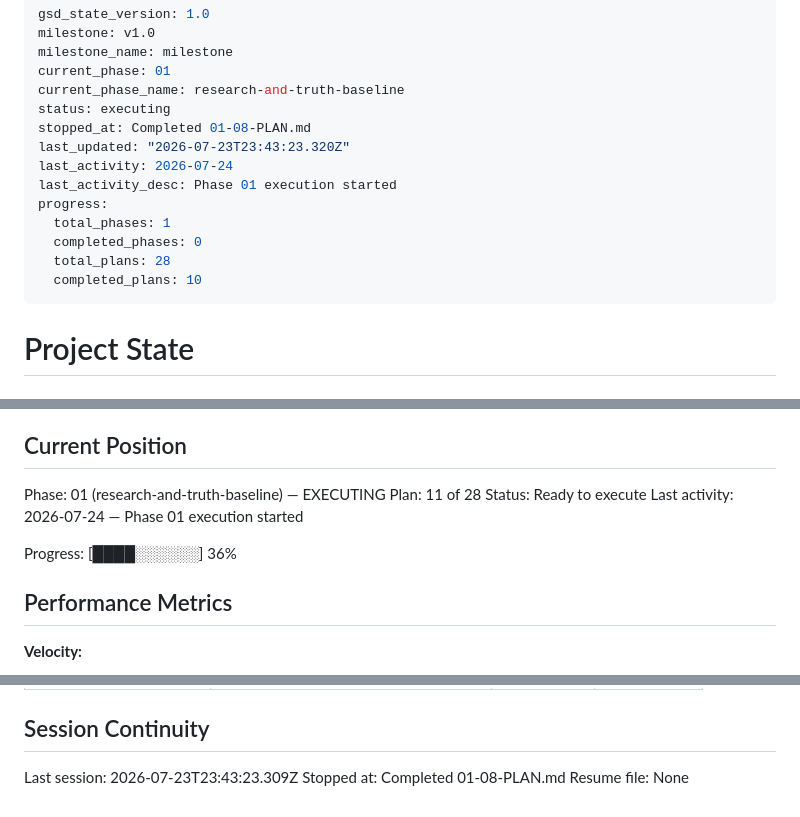
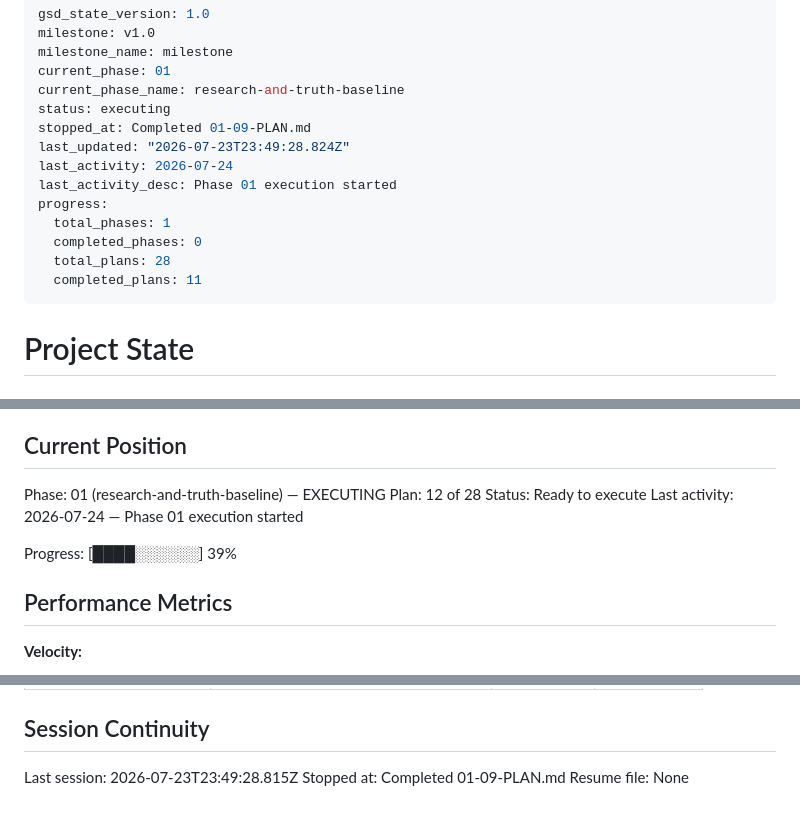
Before and after one commit to jodobear/learn-napplets, a Markdown page: .planning/STATE.md, 3 parts joined by grey strips. Rendered like a GitHub page.

Commit message:
docs(01-09): complete isolated workspace comparison plan

```diff
--- a/.planning/STATE.md
+++ b/.planning/STATE.md
@@ -5,15 +5,15 @@ milestone_name: milestone
 current_phase: 01
 current_phase_name: research-and-truth-baseline
 status: executing
-stopped_at: Completed 01-08-PLAN.md
-last_updated: "2026-07-23T23:43:23.320Z"
+stopped_at: Completed 01-09-PLAN.md
+last_updated: "2026-07-23T23:49:28.824Z"
 last_activity: 2026-07-24
 last_activity_desc: Phase 01 execution started
 progress:
   total_phases: 1
   completed_phases: 0
   total_plans: 28
-  completed_plans: 10
+  completed_plans: 11
 ---
 
 # Project State
@@ -28,11 +28,11 @@ See: `.planning/PROJECT.md` (updated 2026-07-23)
 ## Current Position
 
 Phase: 01 (research-and-truth-baseline) — EXECUTING
-Plan: 11 of 28
+Plan: 12 of 28
 Status: Ready to execute
 Last activity: 2026-07-24 — Phase 01 execution started
 
-Progress: [████░░░░░░] 36%
+Progress: [████░░░░░░] 39%
 
 ## Performance Metrics
 
@@ -120,6 +122,6 @@ None yet.
 
 ## Session Continuity
 
-Last session: 2026-07-23T23:43:23.309Z
-Stopped at: Completed 01-08-PLAN.md
+Last session: 2026-07-23T23:49:28.815Z
+Stopped at: Completed 01-09-PLAN.md
 Resume file: None
```
Also changed, not shown: other parts of .planning/STATE.md (+2 -0 lines), .planning/ROADMAP.md (+3 -3 lines), 1 other file.
